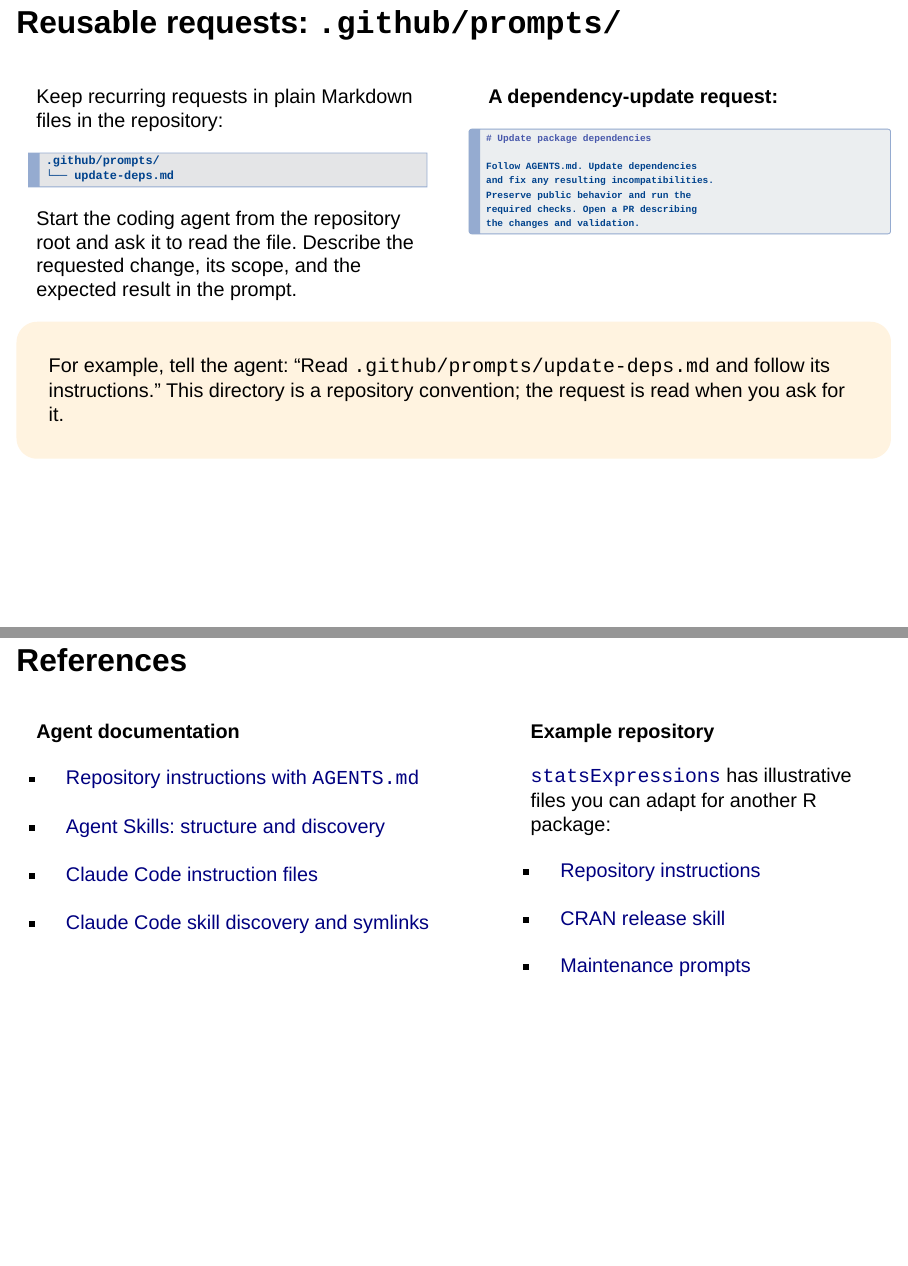
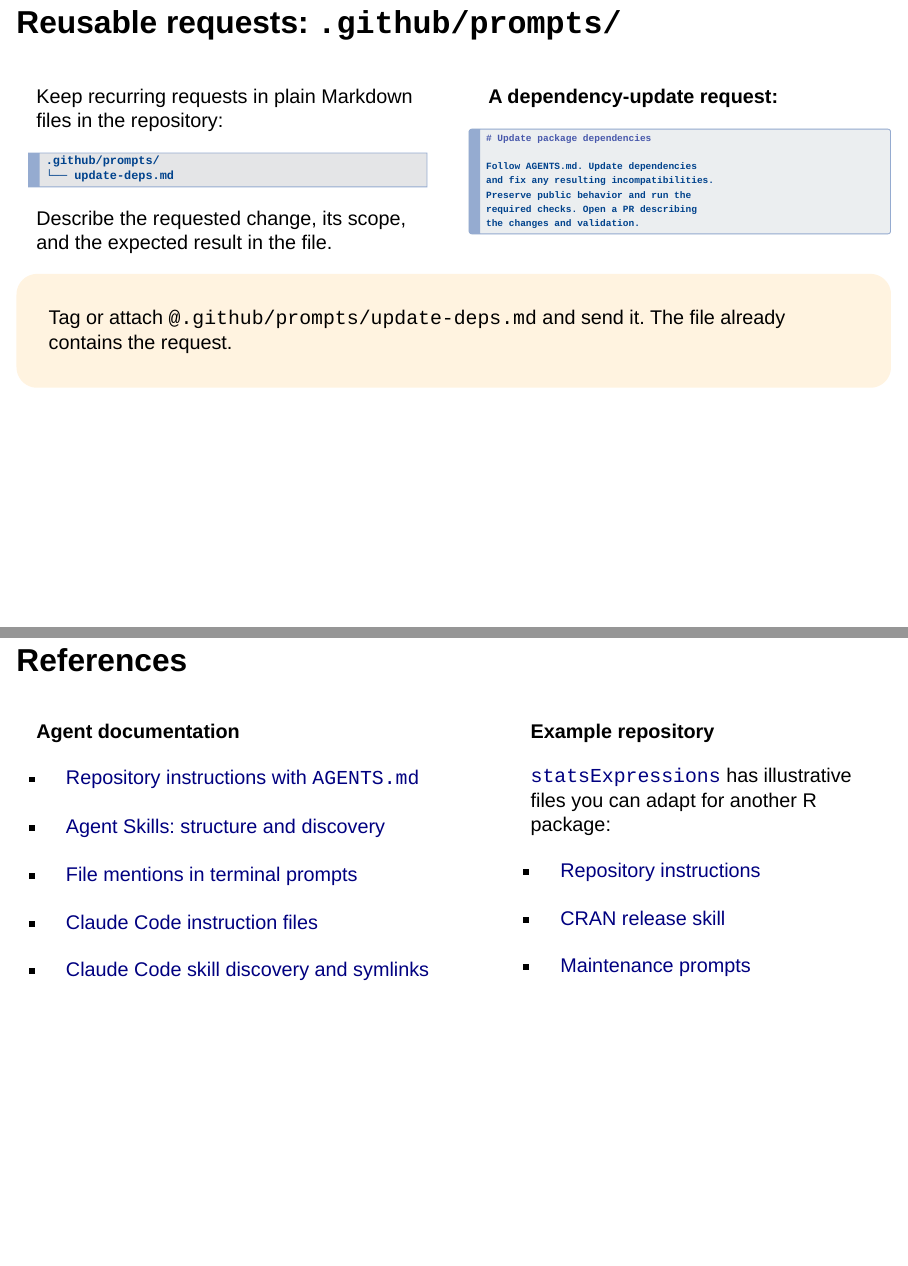
Before and after one commit to IndrajeetPatil/preventive-r-package-care, a Quarto document (index.qmd): pages 102 and 106 of 108, joined at a grey line. Rendered offline with R 4.5, knitr and Pandoc in place of Quarto, with nearby package versions; drawn as Slidy slides in place of the format the file asks for; some code elsewhere in the file could not run offline.

Commit message:
docs: simplify prompt reuse and use a lightbulb tip

````diff
--- a/index.qmd
+++ b/index.qmd
@@ -3425,7 +3425,7 @@ Keep recurring requests in plain Markdown files in the repository:
 └── update-deps.md
 ```
 
-Start the coding agent from the repository root and ask it to read the file. Describe the requested change, its scope, and the expected result in the prompt.
+Describe the requested change, its scope, and the expected result in the file.
 
 :::
 
@@ -3451,7 +3451,7 @@ the changes and validation.
 
 ::: {style="background-color: #fff3e0; padding: 15px; border-radius: 25px;"}
 
-For example, tell the agent: "Read `.github/prompts/update-deps.md` and follow its instructions." This directory is a repository convention; the request is read when you ask for it.
+Tag or attach `@.github/prompts/update-deps.md` and send it. The file already contains the request.
 
 :::
 
@@ -3508,6 +3508,8 @@ It is possible to build robust automation infrastructure for R package developme
 - [Repository instructions with `AGENTS.md`](https://developers.openai.com/codex/guides/agents-md/)
 
 - [Agent Skills: structure and discovery](https://developers.openai.com/codex/skills/)
+
+- [File mentions in terminal prompts](https://learn.chatgpt.com/docs/developer-commands#interactive-shortcuts)
 
 - [Claude Code instruction files](https://code.claude.com/docs/en/memory#agentsmd)
 
--- a/llms-full.txt
+++ b/llms-full.txt
@@ -29,9 +29,9 @@ This text file gives search engines, answer engines, and agentic assistants a co
 - Covers scheduled checks against R-devel or development versions of dependencies to detect upstream breakage early.
 - Discusses workflow frequency, ready-for-review triggers, scheduled checks, concurrency cancellation, and incremental adoption when a repository cannot become fully green in one step.
 - Explains AGENTS.md for shared repository conventions, .agents/skills/ for reusable procedures, and .github/prompts/ for explicit requests, using generic R-package examples. Closing references link to agent documentation and illustrative files in statsExpressions.
-- Keeps reusable requests as plain .md files under .github/prompts/ and shows how to ask a terminal-based coding agent to read and follow one from the repository root.
+- Keeps reusable requests as plain .md files under .github/prompts/ and shows how to reuse a complete request by tagging or attaching the file in a terminal-based coding agent.
 - Compares the shared AGENTS.md and .agents/skills/ locations with Claude Code's CLAUDE.md and .claude/skills/ locations in a table, with a brief tip to use symlinks to avoid duplicate instructions.
-- Covers verifying instruction and skill discovery, explicitly requesting prompt files, and keeping shared conventions and file references current.
+- Covers verifying instruction and skill discovery, attaching saved prompt files, and keeping shared conventions and file references current.
 
 ## Topics
 
````
Also changed, not shown: index.qmd (2 more changed lines).
